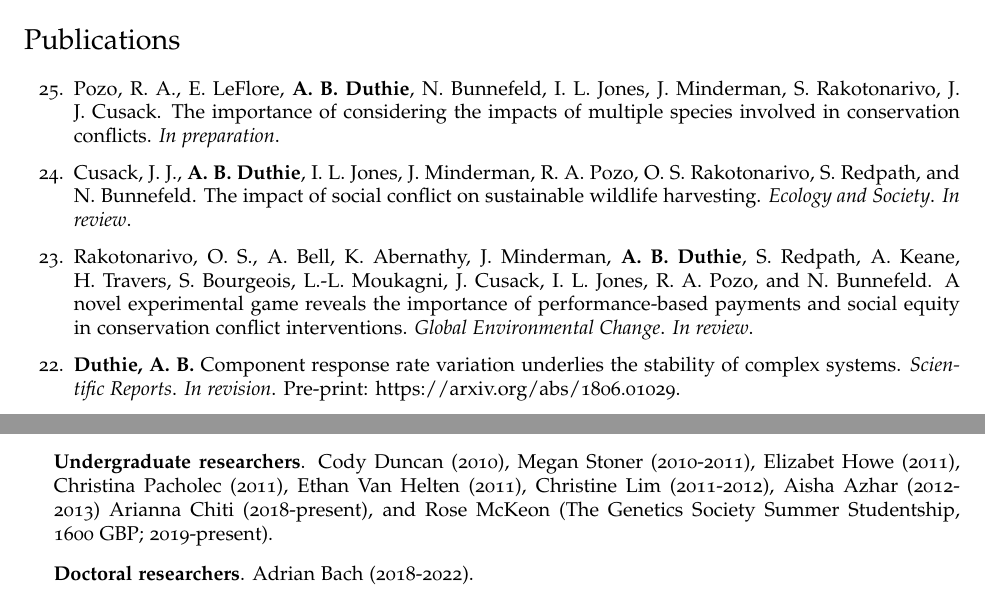
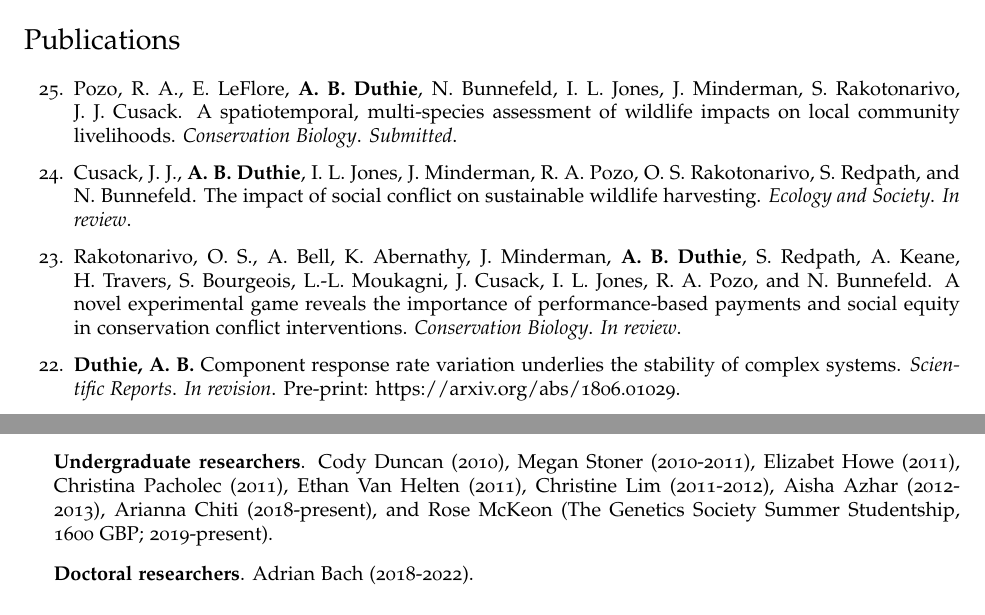
Before and after one commit to bradduthie/bradduthie.github.io, a LaTeX CV (DuthieCV.tex): two parts of pages 1 and 4 of 7, joined at a grey line, cut so that both start at the same text. Compiled offline with pdfLaTeX.

Commit message:
Update ms status

```diff
--- a/DuthieCV.tex
+++ b/DuthieCV.tex
@@ -192,9 +192,9 @@ I am an evolutionary ecologist and ecological modeller with broad interests in d
 
 \section*{Publications}
 \begin{etaremune}
-\item Pozo, R. A., E. LeFlore, {\bf A. B. Duthie}, N. Bunnefeld, I. L. Jones, J. Minderman, S. Rakotonarivo, J. J. Cusack. The importance of considering the impacts of multiple species involved in conservation conflicts. {\it In preparation}.
+\item Pozo, R. A., E. LeFlore, {\bf A. B. Duthie}, N. Bunnefeld, I. L. Jones, J. Minderman, S. Rakotonarivo, J. J. Cusack. A spatiotemporal, multi-species assessment of wildlife impacts on local community livelihoods. {\it Conservation Biology}. {\it Submitted}.
 \item Cusack, J. J., {\bf A. B. Duthie}, I. L. Jones, J. Minderman, R. A. Pozo, O. S. Rakotonarivo, S. Redpath, and N. Bunnefeld. The impact of social conflict on sustainable wildlife harvesting. {\it Ecology and Society}. {\it In review}.
-\item Rakotonarivo, O. S., A. Bell, K. Abernathy, J. Minderman, {\bf A. B. Duthie}, S. Redpath, A. Keane, H. Travers, S. Bourgeois, L.-L. Moukagni, J. Cusack, I. L. Jones, R. A. Pozo, and N. Bunnefeld. A novel experimental game reveals the importance of performance-based payments and social equity in conservation conflict interventions. {\it Global Environmental Change}. {\it In review}.
+\item Rakotonarivo, O. S., A. Bell, K. Abernathy, J. Minderman, {\bf A. B. Duthie}, S. Redpath, A. Keane, H. Travers, S. Bourgeois, L.-L. Moukagni, J. Cusack, I. L. Jones, R. A. Pozo, and N. Bunnefeld. A novel experimental game reveals the importance of performance-based payments and social equity in conservation conflict interventions. {\it Conservation Biology}. {\it In review}.
 \item {\bf Duthie, A. B.} Component response rate variation underlies the stability of complex systems. {\it Scientific Reports}. {\it In revision}. Pre-print: \href{https://arxiv.org/abs/1806.01029}{https://arxiv.org/abs/1806.01029}.
 \item Minderman, J., J. J. Cusack, {\bf A. B. Duthie}, I. L. Jones, R. A. Pozo, O. S. Rakotonarivo, and N. Bunnefeld. 2019. Decision trees for data publishing may exacerbate conservation conflict. {\it Nature Ecology and Evolution}. 3:318. \href{https://doi.org/10.1038/s41559-019-0804-7}{DOI: 10.1038/s41559-019-0804-7}
 \item Cusack, J. J., {\bf A. B. Duthie}, O. S. Rakotonarivo, R. A. Pozo, T. H. E. Mason, J. M\r{a}nsson, L. Nilsson, R. McKenzie, I. M. Tombre, E. Eyth\'{o}rsson, J. Madsen, A. Tulloch, G. Churchill, J. Shaw, R. D. Hearn, S. Redpath, and N. Bunnefeld. 2019. Time series analysis reveals synchrony and asynchrony between conflict management effort and increasing large grazing bird populations in northern Europe. {\it Conservation Letters}. 12:e12450. \href{http://onlinelibrary.wiley.com/doi/10.1111/conl.12450/full}{DOI: 10.1111/conl.12450}
@@ -276,7 +276,7 @@ As an educator, I take a learning-centred approach to guide students through cou
 
 \section*{Student Supervision}
 \begin{itemize}
-\item {\bf Undergraduate researchers}. Cody Duncan (2010), Megan Stoner (2010-2011), Elizabet Howe (2011), Christina Pacholec (2011), Ethan Van Helten (2011), Christine Lim (2011-2012), Aisha Azhar (2012-2013) Arianna Chiti (2018-present), and Rose McKeon (The Genetics Society Summer Studentship, 1600 GBP; 2019-present).
+\item {\bf Undergraduate researchers}. Cody Duncan (2010), Megan Stoner (2010-2011), Elizabet Howe (2011), Christina Pacholec (2011), Ethan Van Helten (2011), Christine Lim (2011-2012), Aisha Azhar (2012-2013), Arianna Chiti (2018-present), and Rose McKeon (The Genetics Society Summer Studentship, 1600 GBP; 2019-present).
 \item {\bf Doctoral researchers}. Adrian Bach (2018-2022).
 \end{itemize}
 
```
